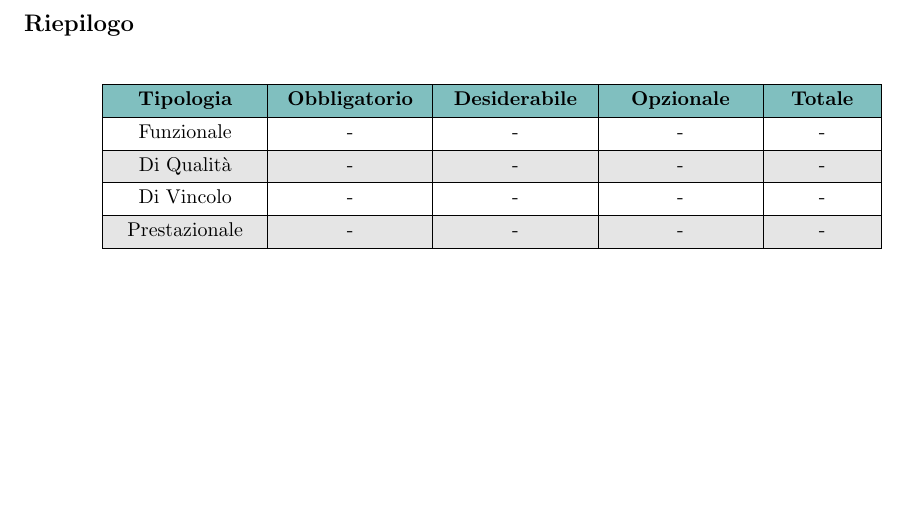
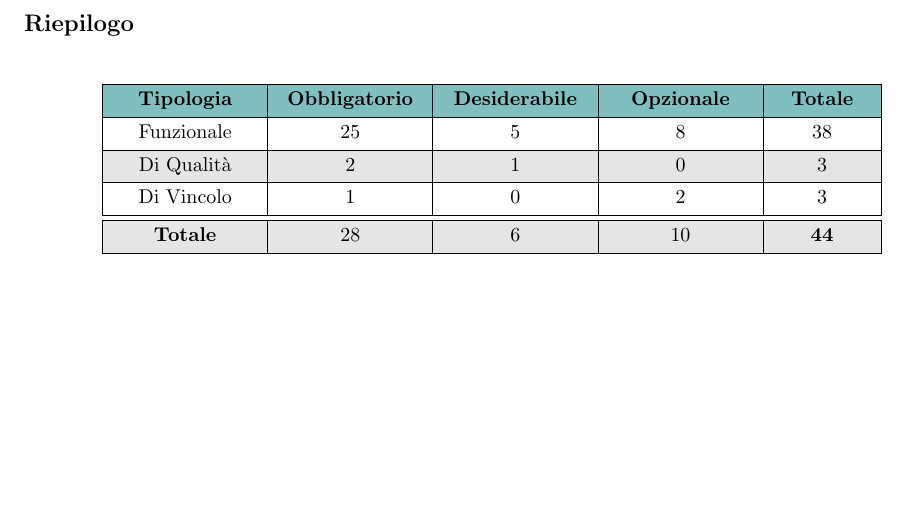
Before and after one commit to Jackpot-Coding/chatSQL, a LaTeX document (docs/src/esterni/analisi-dei-requisiti.tex, which reads docs/src/esterni/sezioni_AdR/requisiti.tex): part of page 40 of 40, cut so that both start at the same text. Compiled offline with pdfLaTeX.

Commit message:
Aggiunta tabella di riepilogo dei requisiti

```diff
--- a/docs/src/esterni/sezioni_AdR/requisiti.tex
+++ b/docs/src/esterni/sezioni_AdR/requisiti.tex
@@ -373,13 +373,14 @@ Non sono stati individuati vincoli prestazionali.
 	\hline
 	\textbf{Tipologia} & \textbf{Obbligatorio} & \textbf{Desiderabile} & \textbf{Opzionale} & \textbf{Totale}\\
 	\hline
-	Funzionale & - & - & - & - \\
+	Funzionale & 25 & 5 & 8 & 38 \\
 	\hline
-	Di Qualità & - & - & - & - \\
+	Di Qualità & 2 & 1 & 0 & 3 \\
 	\hline
-	Di Vincolo & - & - & - & - \\
+	Di Vincolo & 1 & 0 & 2 & 3 \\
 	\hline
-	Prestazionale & - & - & - & - \\
+	\hline
+	\textbf{Totale} & 28 & 6 & 10 & \textbf{44} \\
 	\hline
 	% END_CONTENUTO %
 \end{longtblr}
```
